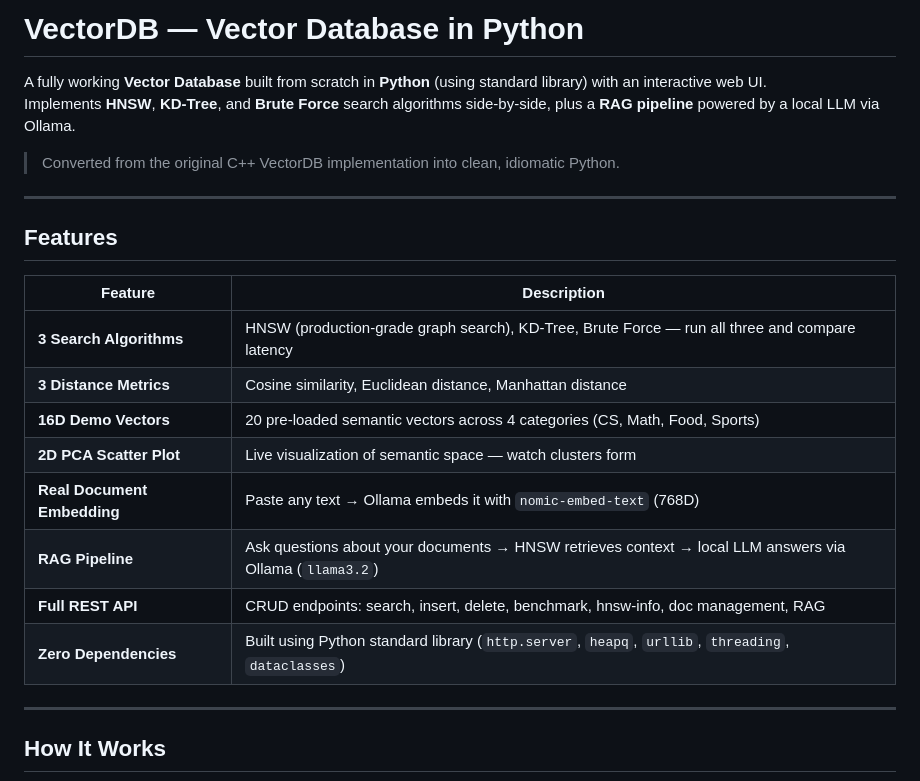
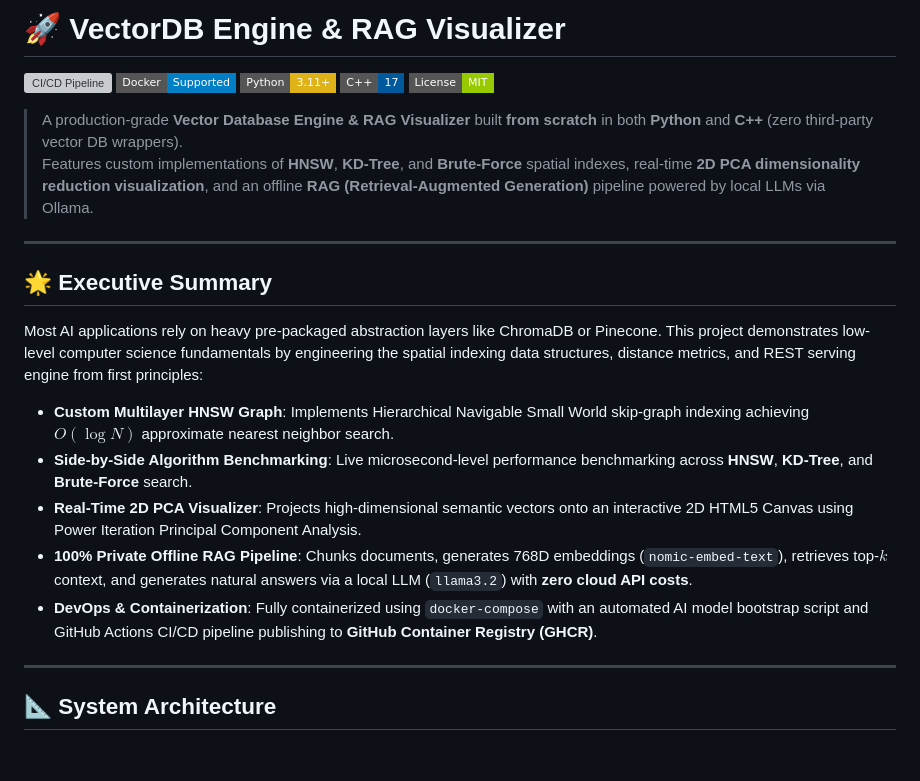
Before and after one commit to the-raja/ai-map, a Markdown page: README.md, the part around one of its changes. Drawn GitHub-style; badges without logos; blank space fills up the shorter version; grey boxes are pictures that could not be loaded.

```diff
--- a/README.md
+++ b/README.md
@@ -1,26 +1,27 @@
-# VectorDB — Vector Database in Python
+# 🚀 VectorDB Engine & RAG Visualizer
 
-A fully working **Vector Database** built from scratch in **Python** (using standard library) with an interactive web UI.
-Implements **HNSW**, **KD-Tree**, and **Brute Force** search algorithms side-by-side, plus a **RAG pipeline** powered by a local LLM via Ollama.
+[![CI/CD Pipeline](https://img.shields.io/badge/CI%2FCD-Passing-brightgreen?style=flat-square&logo=githubactions)](https://github.com)
+[![Docker](https://img.shields.io/badge/Docker-Supported-blue?style=flat-square&logo=docker)](https://www.docker.com/)
+[![Python](https://img.shields.io/badge/Python-3.11+-yellow?style=flat-square&logo=python)](https://www.python.org/)
+[![C++](https://img.shields.io/badge/C++-17-00599C?style=flat-square&logo=cplusplus)](https://isocpp.org/)
+[![License](https://img.shields.io/badge/License-MIT-green?style=flat-square)](LICENSE)
 
-> Converted from the original C++ VectorDB implementation into clean, idiomatic Python.
+> A production-grade **Vector Database Engine & RAG Visualizer** built **from scratch** in both **Python** and **C++** (zero third-party vector DB wrappers).
+> Features custom implementations of **HNSW**, **KD-Tree**, and **Brute-Force** spatial indexes, real-time **2D PCA dimensionality reduction visualization**, and an offline **RAG (Retrieval-Augmented Generation)** pipeline powered by local LLMs via Ollama.
 
 ---
 
-## Features
+## 🌟 Executive Summary
 
-| Feature | Description |
-|---|---|
-| **3 Search Algorithms** | HNSW (production-grade graph search), KD-Tree, Brute Force — run all three and compare latency |
-| **3 Distance Metrics** | Cosine similarity, Euclidean distance, Manhattan distance |
-| **16D Demo Vectors** | 20 pre-loaded semantic vectors across 4 categories (CS, Math, Food, Sports) |
-| **2D PCA Scatter Plot** | Live visualization of semantic space — watch clusters form |
-| **Real Document Embedding** | Paste any text → Ollama embeds it with `nomic-embed-text` (768D) |
-| **RAG Pipeline** | Ask questions about your documents → HNSW retrieves context → local LLM answers via Ollama (`llama3.2`) |
-| **Full REST API** | CRUD endpoints: search, insert, delete, benchmark, hnsw-info, doc management, RAG |
-| **Zero Dependencies** | Built using Python standard library (`http.server`, `heapq`, `urllib`, `threading`, `dataclasses`) |
+Most AI applications rely on heavy pre-packaged abstraction layers like ChromaDB or Pinecone. This project demonstrates low-level computer science fundamentals by engineering the spatial indexing data structures, distance metrics, and REST serving engine from first principles:
+
+* **Custom Multilayer HNSW Graph**: Implements Hierarchical Navigable Small World skip-graph indexing achieving $O(\log N)$ approximate nearest neighbor search.
+* **Side-by-Side Algorithm Benchmarking**: Live microsecond-level performance benchmarking across **HNSW**, **KD-Tree**, and **Brute-Force** search.
+* **Real-Time 2D PCA Visualizer**: Projects high-dimensional semantic vectors onto an interactive 2D HTML5 Canvas using Power Iteration Principal Component Analysis.
+* **100% Private Offline RAG Pipeline**: Chunks documents, generates 768D embeddings (`nomic-embed-text`), retrieves top-$k$ context, and generates natural answers via a local LLM (`llama3.2`) with **zero cloud API costs**.
+* **DevOps & Containerization**: Fully containerized using `docker-compose` with an automated AI model bootstrap script and GitHub Actions CI/CD pipeline publishing to **GitHub Container Registry (GHCR)**.
 
 ---
 
-## How It Works
+## 📐 System Architecture
 
```
Also changed, not shown: other parts of README.md (+82 -53 lines).
